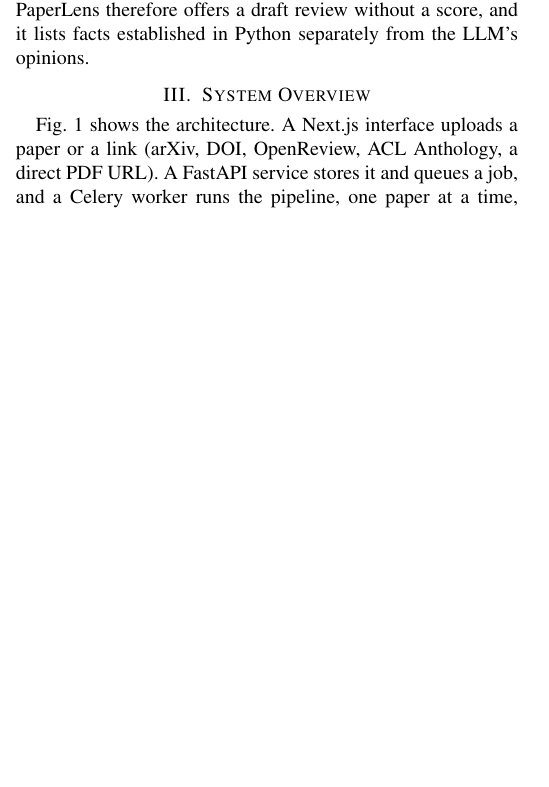
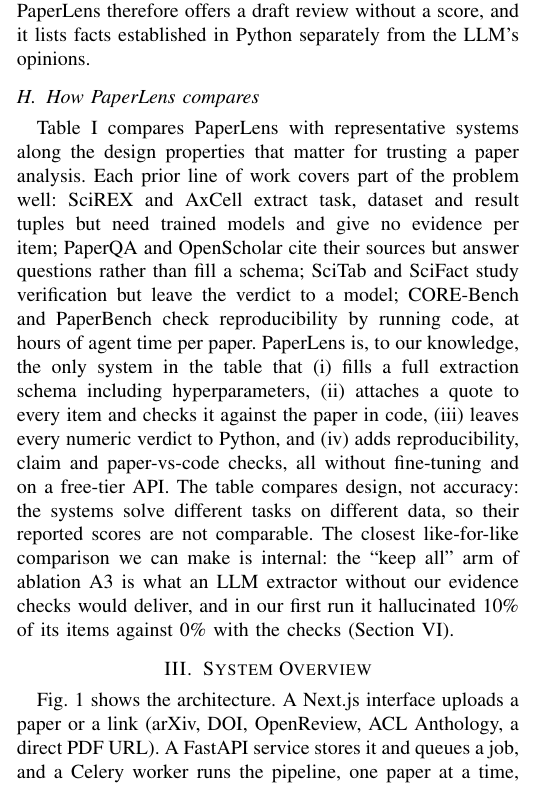
Before and after one commit to TanayK-node/Capstone_AI, a LaTeX paper (docs/paper/paperlens.tex): part of one column of page 2 of 10 before the commit and part of one column of page 2 of 11 after it, cut so that both start at the same text, the shorter picture padded with empty space. The pictures show the PDF file docs/paper/paperlens.pdf that the author committed with the source.

Commit message:
Paper: full comparison table against representative frameworks
Replaces the small positioning table with a full-width comparison (10 framework
families x 10 design properties + what each needs to run) and a paragraph on
what it shows; notes it is a design, not accuracy, comparison.

Co-Authored-By: Claude Opus 5.5 <noreply@anthropic.com>
Claude-Session: https://claude.ai/code/session_01BoeUNvQjUV4rg3bqYVg261

```diff
--- a/docs/paper/paperlens.tex
+++ b/docs/paper/paperlens.tex
@@ -184,6 +184,22 @@
 scoring~\cite{zhou2024reliable}. PaperLens therefore offers a draft review without a score,
 and it lists facts established in Python separately from the LLM's opinions.
 
-\begin{table}[t]
-\caption{Positioning against representative prior work (\yes{} = core feature,
-\part{} = partial or indirect, \no{} = not a goal).}
+\subsection{How PaperLens compares}
+Table~\ref{tab:related} compares PaperLens with representative systems along the design
+properties that matter for trusting a paper analysis. Each prior line of work covers part
+of the problem well: SciREX and AxCell extract task, dataset and result tuples but need
+trained models and give no evidence per item; PaperQA and OpenScholar cite their sources
+but answer questions rather than fill a schema; SciTab and SciFact study verification but
+leave the verdict to a model; CORE-Bench and PaperBench check reproducibility by running
+code, at hours of agent time per paper. PaperLens is, to our knowledge, the only system in
+the table that (i)~fills a full extraction schema including hyperparameters, (ii)~attaches
+a quote to every item and checks it against the paper in code, (iii)~leaves every numeric
+verdict to Python, and (iv)~adds reproducibility, claim and paper-vs-code checks, all
+without fine-tuning and on a free-tier API. The table compares design, not accuracy: the
+systems solve different tasks on different data, so their reported scores are not
+comparable. The closest like-for-like comparison we can make is internal: the ``keep all''
+arm of ablation A3 is what an LLM extractor without our evidence checks would deliver, and
+in our first run it hallucinated 10\% of its items against 0\% with the checks
+(Section~\ref{sec:results}).
+
+\begin{table*}[t]
@@ -190,6 +210,3 @@
 \label{tab:related}
 \centering
 \footnotesize
-\setlength{\tabcolsep}{2.4pt}
-\resizebox{\columnwidth}{!}{%
-\begin{tabular}{@{}lcccccc@{}}
@@ -198,7 +218 @@
 \midrule
-SciREX, AxCell~\cite{jain2020scirex,kardas2020axcell} & \yes & \no & \no & \part & \no & \no \\
-PaperQA, OpenScholar~\cite{lala2023paperqa,asai2026openscholar} & \no & \yes & \no & \no & \no & \no \\
-ScholarPhi~\cite{head2021scholarphi} & \no & \yes & \no & \no & \no & \no \\
-SciTab~\cite{lu2023scitab} & \no & \no & \no & \yes & \no & \no \\
-CORE-Bench, PaperBench~\cite{siegel2024corebench,starace2025paperbench} & \no & \no & \yes & \no & \part & \yes \\
-LLM reviewers~\cite{liang2024feedback} & \no & \no & \part & \no & \no & \no \\
@@ -205,8 +229,8 @@
 \midrule
-\textbf{PaperLens} & \yes & \yes & \yes & \yes & \yes & \no \\
+\textbf{PaperLens (ours)} & \yes & \yes & \yes & \yes & \yes & \yes & \yes & \yes & \yes & \yes & free-tier API, CPU \\
 \bottomrule
 \end{tabular}}
-\end{table}
+\end{table*}
 
 % =========================================================================================
 \section{System Overview}
```
Also changed, not shown: docs/paper/paperlens.pdf, docs/paper/paperlens.tex (21 more changed lines), 1 other file.
